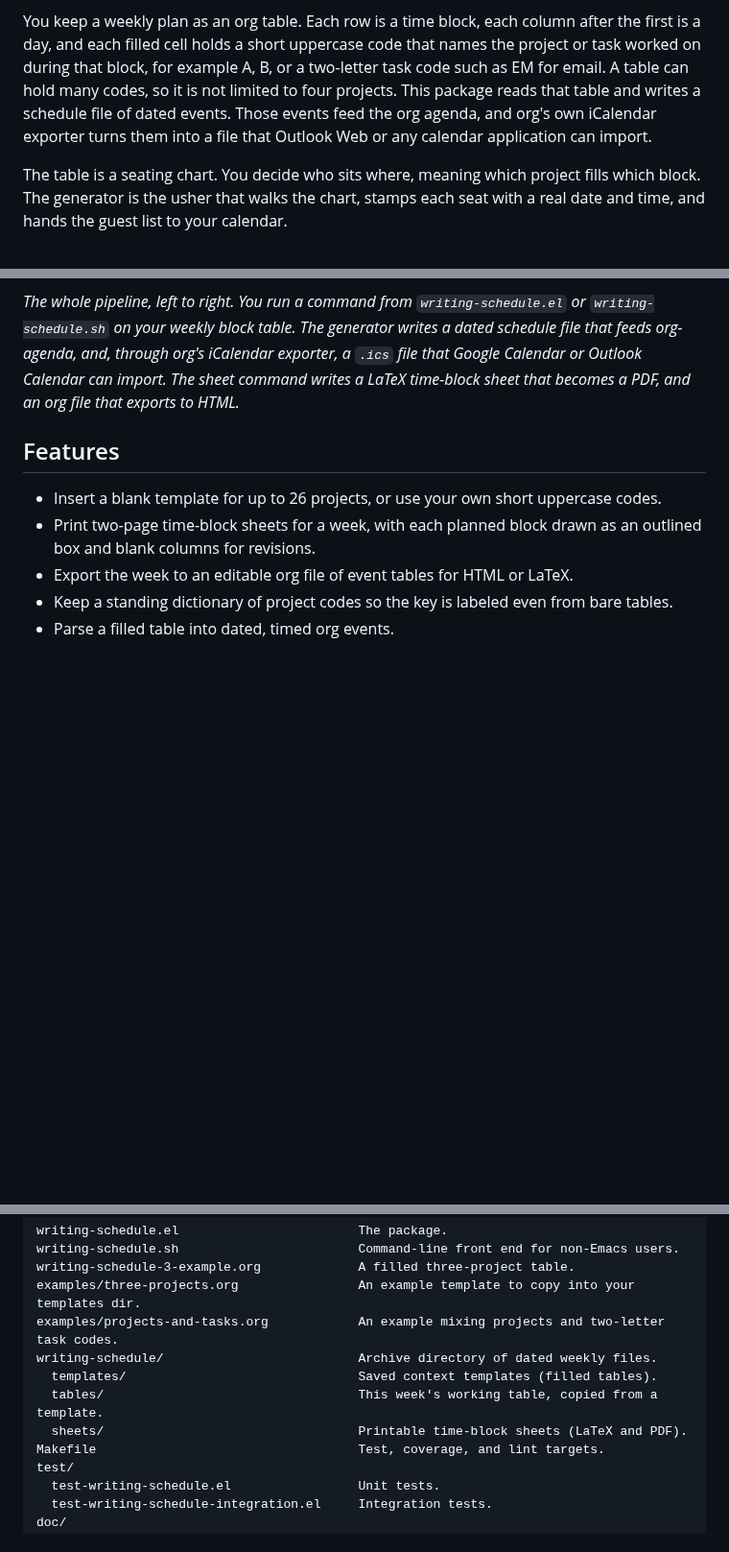
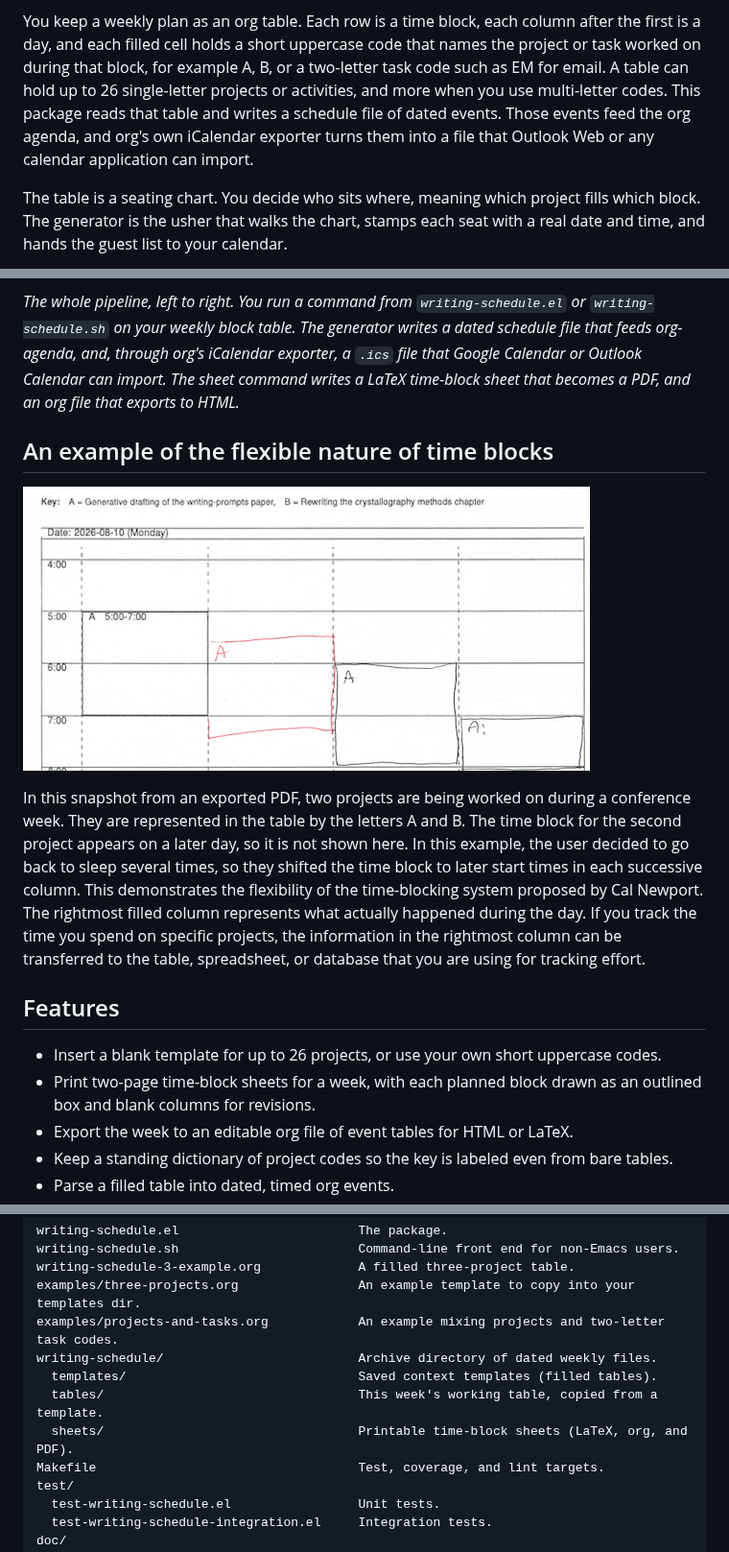
Before and after one commit to MooersLab/writing-schedule, a Markdown page: README.md, 3 parts joined by grey strips. Shown at 96% size. GitHub-like rendering; pictures changed too: imgs/shiftingTimeBlock.png (added); blank space fills up the shorter version.

Commit message:
Added time block example.

```diff
--- a/README.md
+++ b/README.md
@@ -23,10 +23,11 @@ You keep a weekly plan as an org table. Each row is a time block, each
 column after the first is a day, and each filled cell holds a short
 uppercase code that names the project or task worked on during that
 block, for example A, B, or a two-letter task code such as EM for email.
-A table can hold many codes, so it is not limited to four projects. This
-package reads that table and writes a schedule file of dated events.
-Those events feed the org agenda, and org's own iCalendar exporter turns
-them into a file that Outlook Web or any calendar application can import.
+A table can hold up to 26 single-letter projects or activities, and more
+when you use multi-letter codes. This package reads that table and writes
+a schedule file of dated events. Those events feed the org agenda, and
+org's own iCalendar exporter turns them into a file that Outlook Web or
+any calendar application can import.
 
 The table is a seating chart. You decide who sits where, meaning which
 project fills which block. The generator is the usher that walks the
@@ -41,6 +42,22 @@ The generator writes a dated schedule file that feeds org-agenda, and,
 through org's iCalendar exporter, a `.ics` file that Google Calendar or
 Outlook Calendar can import. The sheet command writes a LaTeX time-block
 sheet that becomes a PDF, and an org file that exports to HTML.*
+
+## An example of the flexible nature of time blocks
+
+![A time block shifted to later start times across successive columns](imgs/shiftingTimeBlock.png)
+
+In this snapshot from an exported PDF, two projects are being worked on
+during a conference week. They are represented in the table by the
+letters A and B. The time block for the second project appears on a later
+day, so it is not shown here. In this example, the user decided to go
+back to sleep several times, so they shifted the time block to later
+start times in each successive column. This demonstrates the flexibility
+of the time-blocking system proposed by Cal Newport. The rightmost filled
+column represents what actually happened during the day. If you track the
+time you spend on specific projects, the information in the rightmost
+column can be transferred to the table, spreadsheet, or database that you
+are using for tracking effort.
 
 ## Features
 
@@ -87,7 +104,7 @@ examples/projects-and-tasks.org            An example mixing projects and two-le
 writing-schedule/                          Archive directory of dated weekly files.
   templates/                               Saved context templates (filled tables).
   tables/                                  This week's working table, copied from a template.
-  sheets/                                  Printable time-block sheets (LaTeX and PDF).
+  sheets/                                  Printable time-block sheets (LaTeX, org, and PDF).
 Makefile                                   Test, coverage, and lint targets.
 test/
   test-writing-schedule.el                 Unit tests.
```
Also changed, not shown: other parts of README.md (+68 -9 lines).
